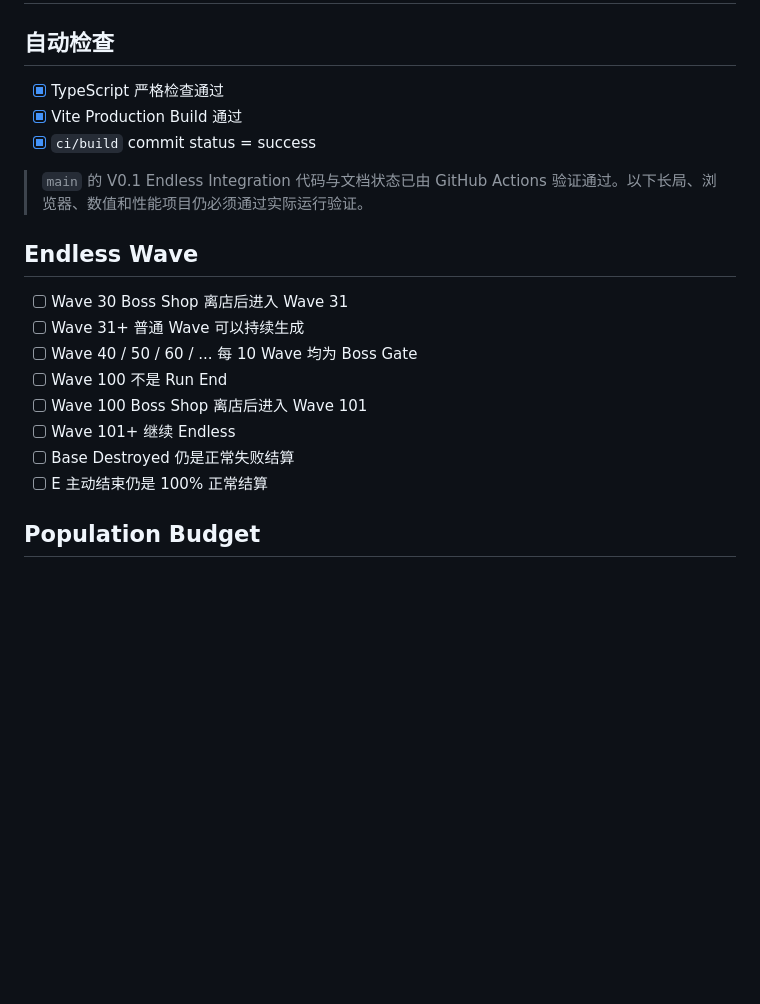
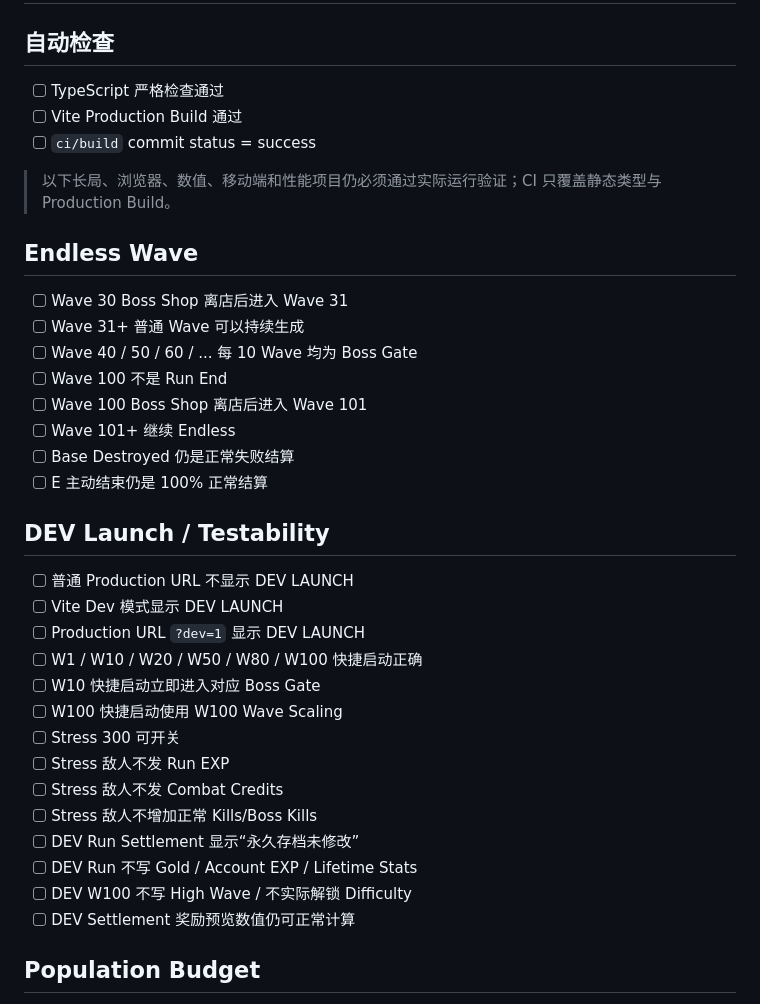
Before and after one commit to 7015725/rogue-defense, a Markdown page: docs/v0.1-validation.md, the part around one of its changes. GitHub-like rendering; blank space fills up the shorter version.

```diff
--- a/docs/v0.1-validation.md
+++ b/docs/v0.1-validation.md
@@ -2,11 +2,11 @@
 
 ## 自动检查
 
-- [x] TypeScript 严格检查通过
-- [x] Vite Production Build 通过
-- [x] `ci/build` commit status = success
+- [ ] TypeScript 严格检查通过
+- [ ] Vite Production Build 通过
+- [ ] `ci/build` commit status = success
 
-> `main` 的 V0.1 Endless Integration 代码与文档状态已由 GitHub Actions 验证通过。以下长局、浏览器、数值和性能项目仍必须通过实际运行验证。
+> 以下长局、浏览器、数值、移动端和性能项目仍必须通过实际运行验证；CI 只覆盖静态类型与 Production Build。
 
 ## Endless Wave
 
@@ -18,6 +18,23 @@
 - [ ] Wave 101+ 继续 Endless
 - [ ] Base Destroyed 仍是正常失败结算
 - [ ] E 主动结束仍是 100% 正常结算
+
+## DEV Launch / Testability
+
+- [ ] 普通 Production URL 不显示 DEV LAUNCH
+- [ ] Vite Dev 模式显示 DEV LAUNCH
+- [ ] Production URL `?dev=1` 显示 DEV LAUNCH
+- [ ] W1 / W10 / W20 / W50 / W80 / W100 快捷启动正确
+- [ ] W10 快捷启动立即进入对应 Boss Gate
+- [ ] W100 快捷启动使用 W100 Wave Scaling
+- [ ] Stress 300 可开关
+- [ ] Stress 敌人不发 Run EXP
+- [ ] Stress 敌人不发 Combat Credits
+- [ ] Stress 敌人不增加正常 Kills/Boss Kills
+- [ ] DEV Run Settlement 显示“永久存档未修改”
+- [ ] DEV Run 不写 Gold / Account EXP / Lifetime Stats
+- [ ] DEV W100 不写 High Wave / 不实际解锁 Difficulty
+- [ ] DEV Settlement 奖励预览数值仍可正常计算
 
 ## Population Budget
 
```
Also changed, not shown: other parts of docs/v0.1-validation.md (+35 -10 lines).
